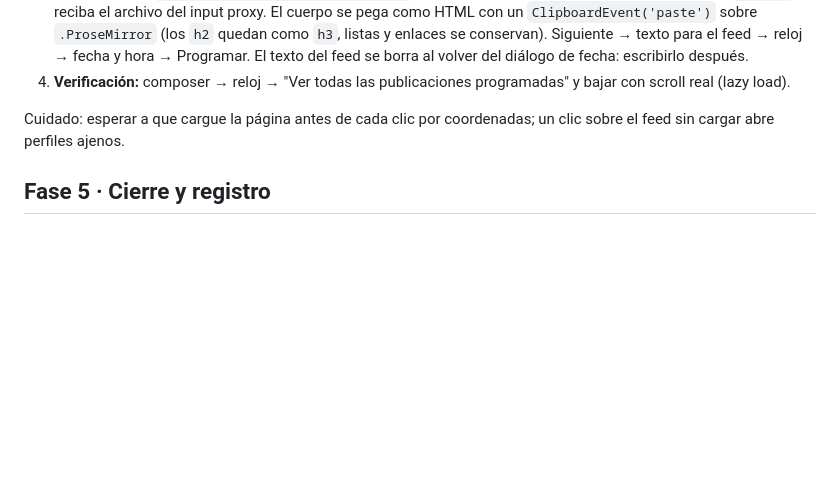
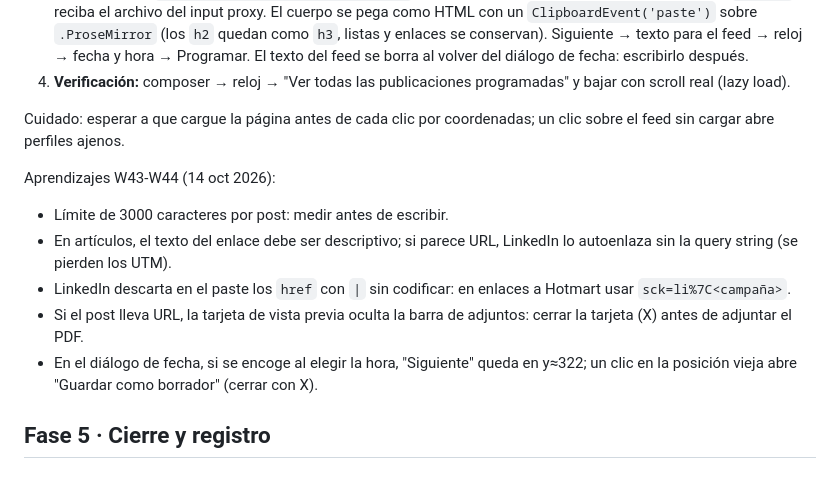
Before and after one commit to solcadesigns/solca-posts, a Markdown page: _docs/SPRINT_WORKFLOW.md, the part around the change. GitHub-like rendering; blank space fills up the shorter version.

Commit message:
docs: aprendizajes de la programación W43-W44 en LinkedIn
Co-Authored-By: Claude Opus 5.5 <noreply@anthropic.com>

```diff
--- a/_docs/SPRINT_WORKFLOW.md
+++ b/_docs/SPRINT_WORKFLOW.md
@@ -228,6 +228,13 @@ Las 4 piezas de una semana (3 posts de feed + 1 artículo de Solca Insight) se p
 
 Cuidado: esperar a que cargue la página antes de cada clic por coordenadas; un clic sobre el feed sin cargar abre perfiles ajenos.
 
+Aprendizajes W43-W44 (14 oct 2026):
+- Límite de 3000 caracteres por post: medir antes de escribir.
+- En artículos, el texto del enlace debe ser descriptivo; si parece URL, LinkedIn lo autoenlaza sin la query string (se pierden los UTM).
+- LinkedIn descarta en el paste los `href` con `|` sin codificar: en enlaces a Hotmart usar `sck=li%7C<campaña>`.
+- Si el post lleva URL, la tarjeta de vista previa oculta la barra de adjuntos: cerrar la tarjeta (X) antes de adjuntar el PDF.
+- En el diálogo de fecha, si se encoge al elegir la hora, "Siguiente" queda en y≈322; un clic en la posición vieja abre "Guardar como borrador" (cerrar con X).
+
 ## Fase 5 · Cierre y registro
 
 ### 5.1 · Actualización OSCAR_PROFILE.md
```
